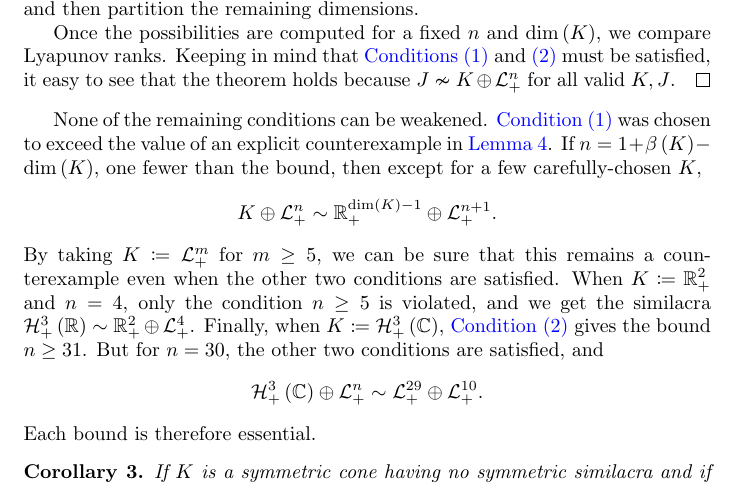
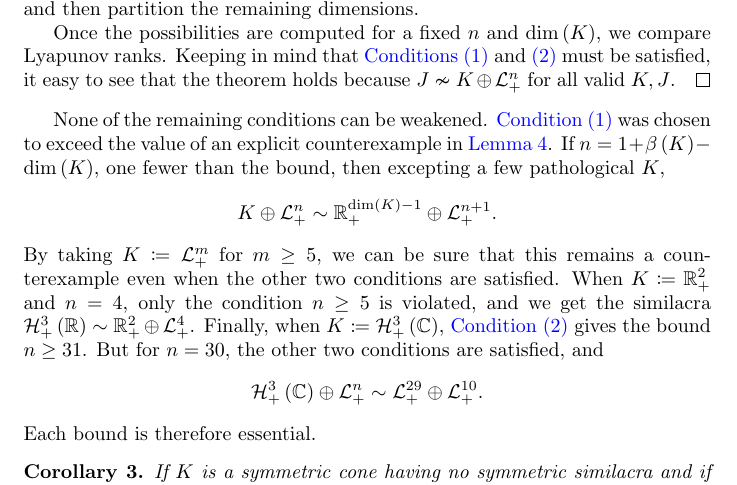
Before and after one commit to orlitzky/the_uniqueness_of_lyapunov_rank_among_symmetric_cones, a LaTeX paper (the_uniqueness_of_lyapunov_rank_among_symmetric_cones.tex): part of page 15 of 21, cut so that both start at the same text. Compiled offline with pdfLaTeX.

Commit message:
Change "carefully-chosen K" to "pathological K" before Corollary 3

```diff
--- a/the_uniqueness_of_lyapunov_rank_among_symmetric_cones.tex
+++ b/the_uniqueness_of_lyapunov_rank_among_symmetric_cones.tex
@@ -1253,7 +1253,7 @@
     weakened\@. \cref{itm:condition1} was chosen to exceed the value
     of an explicit counterexample in \cref{lem:no bigger factors}. If
     $n = 1 + \lyapunovrank{K} - \dim\of{K}$, one fewer than the bound,
-    then except for a few carefully-chosen $K$,
+    then excepting a few pathological $K$,
     %
     \begin{equation*}
       \directsum{K}{\Lnplus}
```
